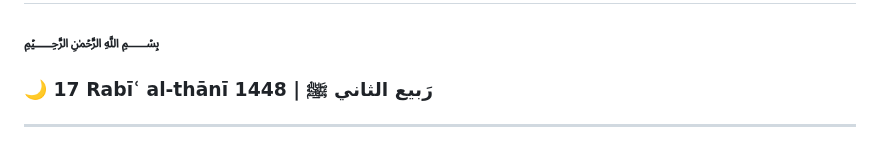
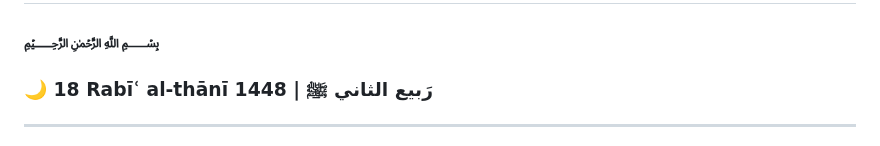
Before and after one commit to Dours-d/Dours-d, a Markdown page: README.md, the part around the change. GitHub-like rendering.

Commit message:
Clean Hijri Update

```diff
--- a/README.md
+++ b/README.md
@@ -2,7 +2,7 @@
 
  [//]: # (HIJRI_START)
 ### ﷽
-### 🌙 17 Rabīʿ al-thānī 1448 | رَبيع الثاني ﷺ
+### 🌙 18 Rabīʿ al-thānī 1448 | رَبيع الثاني ﷺ
  [//]: # (HIJRI_END)
 
 ---
```
